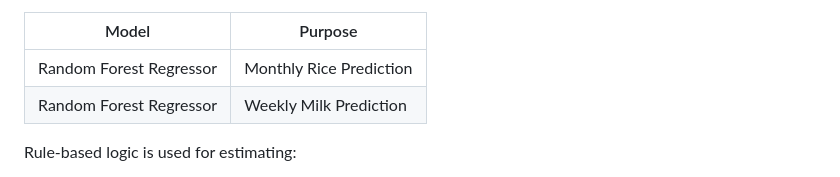
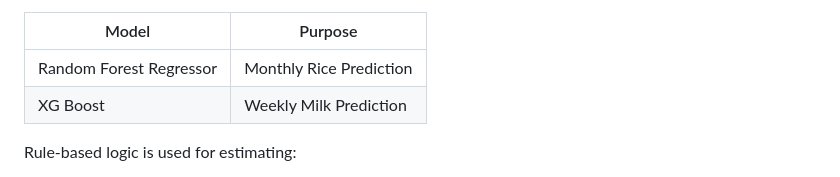
Before and after one commit to nandithaa1128-bit/SupplySense-AI, a Markdown page: README.md, the part around one of its changes. GitHub-like rendering.

Commit message:
Enhance README with images and model updates
Updated README to include new images and modified model descriptions.

```diff
--- a/README.md
+++ b/README.md
@@ -116,7 +144,7 @@ The project uses supervised learning models for consumption prediction.
 | Model | Purpose |
 |--------|----------|
 | Random Forest Regressor | Monthly Rice Prediction |
-| Random Forest Regressor | Weekly Milk Prediction |
+| XG Boost | Weekly Milk Prediction |
 
 Rule-based logic is used for estimating:
 
```
Also changed, not shown: other parts of README.md (+28 -0 lines).
